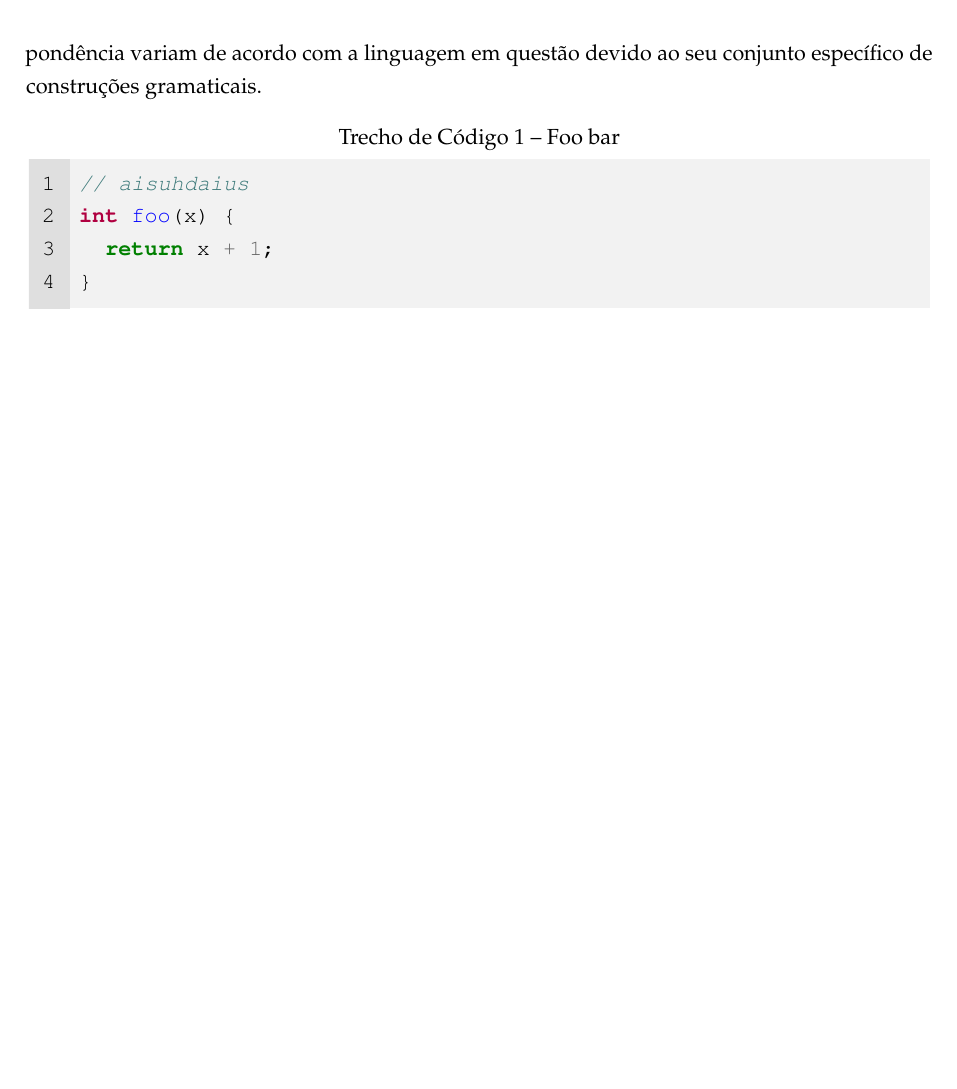
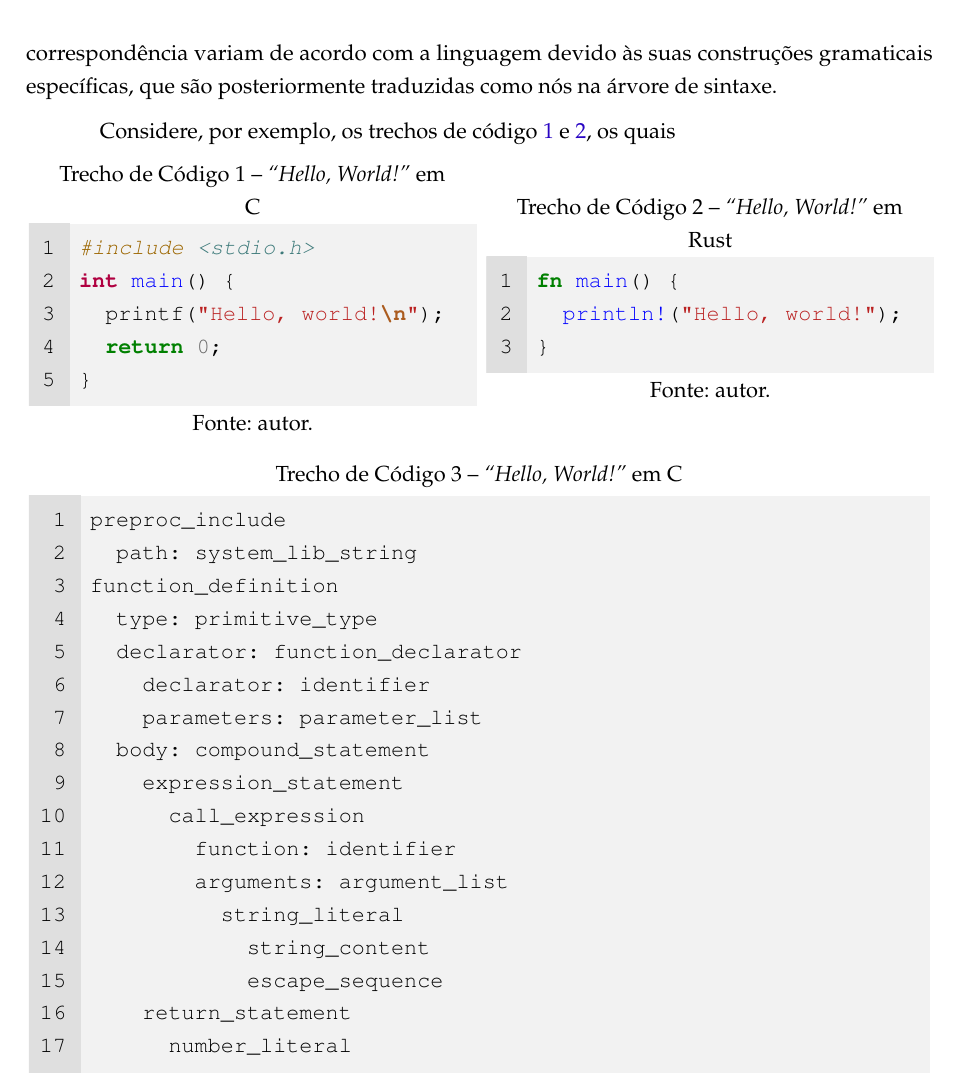
Before and after one commit to atchim/witch-cooking, a LaTeX thesis (doc/undergraduate-thesis/main.tex): part of page 20 of 29, cut at the place of the change, the shorter picture padded with empty space. The pictures show the PDF file doc/undergraduate-thesis/main.pdf that the author committed with the source.

Commit message:
doc: write more about pattern matching

```diff
--- a/doc/undergraduate-thesis/main.tex
+++ b/doc/undergraduate-thesis/main.tex
@@ -740,14 +741,61 @@
  \end{inparaenum}
  Os predicados disponíveis nativamente pelo \treesitter são agnósticos quanto à
  linguagem de programação utilizada. Por outro lado, os padrões de
- correspondência variam de acordo com a linguagem em questão devido ao seu
- conjunto específico de construções gramaticais.
+ correspondência variam de acordo com a linguagem devido às suas construções
+ gramaticais específicas, que são posteriormente traduzidas como nós na árvore
+ de sintaxe.
 
- \begin{codesnippet}{Foo bar}
-  // aisuhdaius
-  int foo(x) {
-    return x + 1;
-  }
+ Considere, por exemplo, os trechos de código \ref{snippet:hello-c} e
+ \ref{snippet:hello-rust}, os quais
+
+ \noindent
+ \begin{minipage}{.5\textwidth}
+  \begin{codesnippet}{\textit{``Hello, World!''} em C}[label={snippet:hello-c}]
+   #include <stdio.h>
+   int main() {
+     printf("Hello, world!\n");
+     return 0;
+   }
+  \end{codesnippet}
+  \vspace{-3ex}
+  \captionof*{listing}{Fonte: autor.}
+ \end{minipage}
+ %
+ \begin{minipage}{.5\textwidth}
+  \begin
+   {codesnippet}%
+   [rust]%
+   {\textit{``Hello, World!''} em Rust}%
+   [label={snippet:hello-rust}]
+   fn main() {
+     println!("Hello, world!");
+   }
+  \end{codesnippet}
+  \vspace{-3ex}
+  \captionof*{listing}{Fonte: autor.}
+ \end{minipage}
+
+ \begin{codesnippet}*%
+  [text]%
+  {\textit{``Hello, World!''} em C}%
+  [label={snippet:c-hello}]
+  preproc_include
+    path: system_lib_string
+  function_definition
+    type: primitive_type
+    declarator: function_declarator
+      declarator: identifier
+      parameters: parameter_list
+    body: compound_statement
+      expression_statement
+        call_expression
+          function: identifier
+          arguments: argument_list
+            string_literal
+              string_content
+              escape_sequence
+      return_statement
+        number_literal
  \end{codesnippet}
 
  %%%%%%%%%%%%%%%
```
Also changed, not shown: doc/undergraduate-thesis/main.pdf, doc/undergraduate-thesis/main.tex (1 more changed lines).
